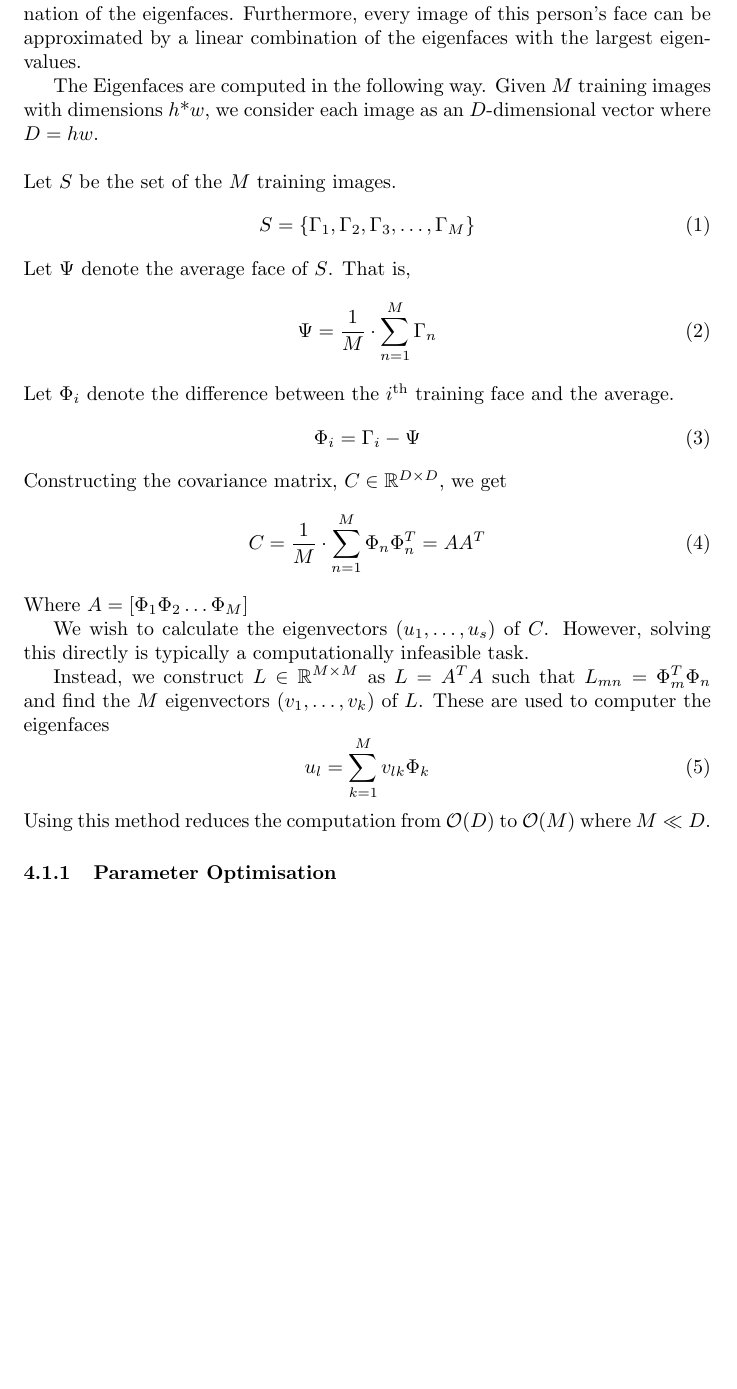
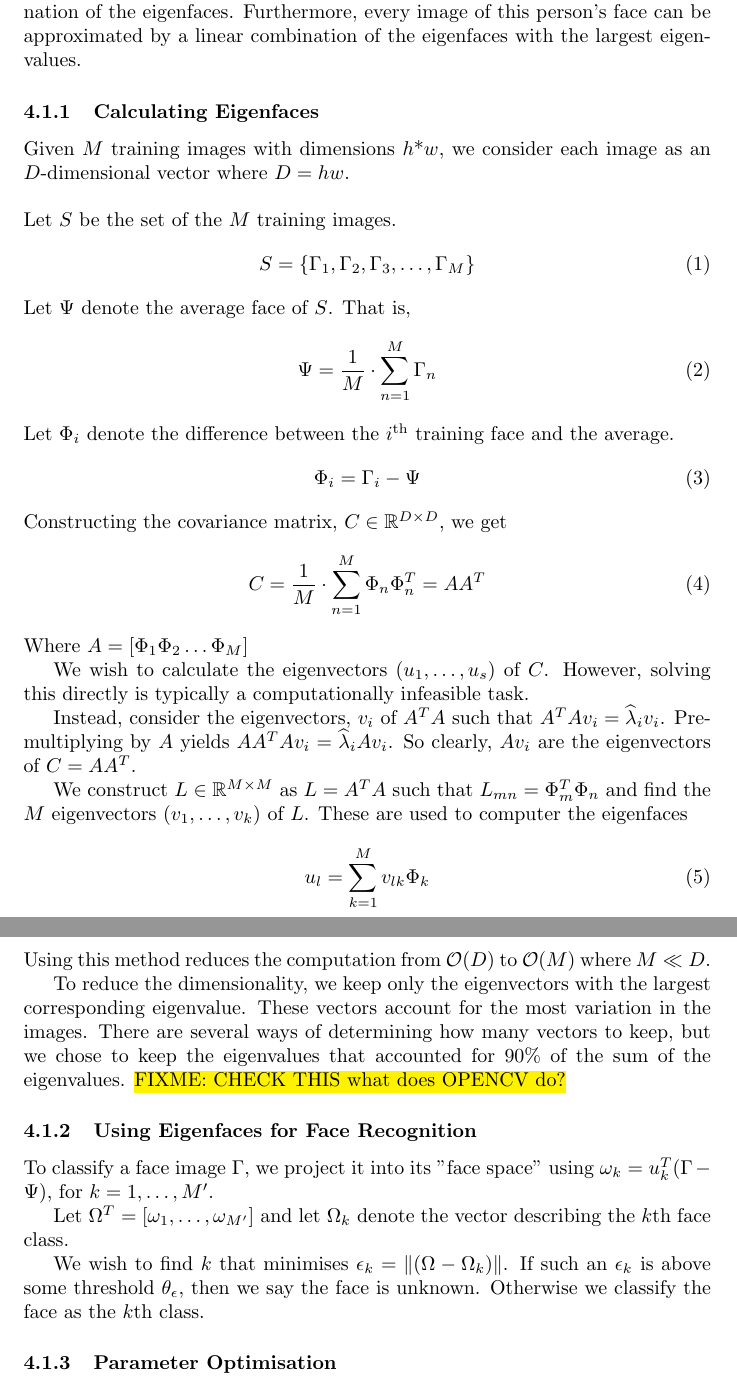
Before and after one commit to pf981/Face-Recognition-and-Detection-Analysis, a LaTeX paper (report.tex): part of page 5 of 9 before the commit and two parts of pages 5 and 6 of 9 after it, the two joined at a grey line, cut so that both start at the same text, the shorter picture padded with empty space. Compiled offline with pdfLaTeX.

Commit message:
Finish Eigenfaces description

```diff
--- a/report.tex
+++ b/report.tex
@@ -119,7 +119,8 @@ If we describe the collection of all images of the face of an individual as a ve
 
 The goal is to find the principal components of the training data, called eigenfaces. These eigenfaces form a basis for every image of this person’s face. That is, every image of this person’s face can be described as a linear combination of the eigenfaces. Furthermore, every image of this person’s face can be approximated by a linear combination of the eigenfaces with the largest eigenvalues.
 
-The Eigenfaces are computed in the following way. Given $M$ training images with dimensions $h$*$w$, we consider each image as an $D$-dimensional vector where $D = hw$.
+\subsubsection{Calculating Eigenfaces}
+Given $M$ training images with dimensions $h$*$w$, we consider each image as an $D$-dimensional vector where $D = hw$.
 
 \vspace{12pt} \noindent Let $S$ be the set of the $M$ training images.
 \begin{equation}
@@ -142,11 +143,22 @@ Where $A = [\Phi_1 \Phi_2 \ldots \Phi_M]$
 
 We wish to calculate the eigenvectors ($u_1, \ldots, u_s$) of $C$. However, solving this directly is typically a computationally infeasible task.
 
-Instead, we construct $L \in \mathbb{R}^{M\times M}$ as $L = A^T A$ such that $L_{mn} = \Phi^T_m \Phi_n$ and find the $M$ eigenvectors ($v_1, \ldots, v_k$) of $L$. These are used to computer the eigenfaces
+Instead, consider the eigenvectors, $v_i$ of $A^TA$ such that $A^TAv_i=\widehat{\lambda}_iv_i$. Premultiplying by $A$ yields $AA^TAv_i=\widehat{\lambda}_iAv_i$. So clearly, $Av_i$ are the eigenvectors of $C=AA^T$.
+
+We construct $L \in \mathbb{R}^{M\times M}$ as $L = A^T A$ such that $L_{mn} = \Phi^T_m \Phi_n$ and find the $M$ eigenvectors ($v_1, \ldots, v_k$) of $L$. These are used to computer the eigenfaces
 \begin{equation}
 	u_l = \sum_{k=1}^{M}v_{lk}\Phi_k
 \end{equation}
 Using this method reduces the computation from $\mathcal{O}(D)$ to $\mathcal{O}(M)$ where $M\ll D$.
+
+To reduce the dimensionality, we keep only the eigenvectors with the largest corresponding eigenvalue. These vectors account for the most variation in the images. There are several ways of determining how many vectors to keep, but we chose to keep the eigenvalues that accounted for 90\% of the sum of the eigenvalues. \hl{FIXME: CHECK THIS what does OPENCV do?}
+
+\subsubsection{Using Eigenfaces for Face Recognition}
+To classify a face image $\Gamma$, we project it into its "face space" using $\omega_k = u^T_k(\Gamma - \Psi)$, for $k = 1, \ldots, M^\prime$.
+
+Let $\Omega^T = [\omega_1, \ldots, \omega_{M^\prime}]$ and let $\Omega_k$ denote the vector describing the $k$th face class.
+
+We wish to find $k$ that minimises $\epsilon_k = \|(\Omega - \Omega_k)\|$. If such an $\epsilon_k$ is above some threshold $\theta_\epsilon$, then we say the face is unknown. Otherwise we classify the face as the $k$th class.
 
 \subsubsection{Parameter Optimisation}
 Data Prep
```
Also changed, not shown: report.tex (2 more changed lines).
